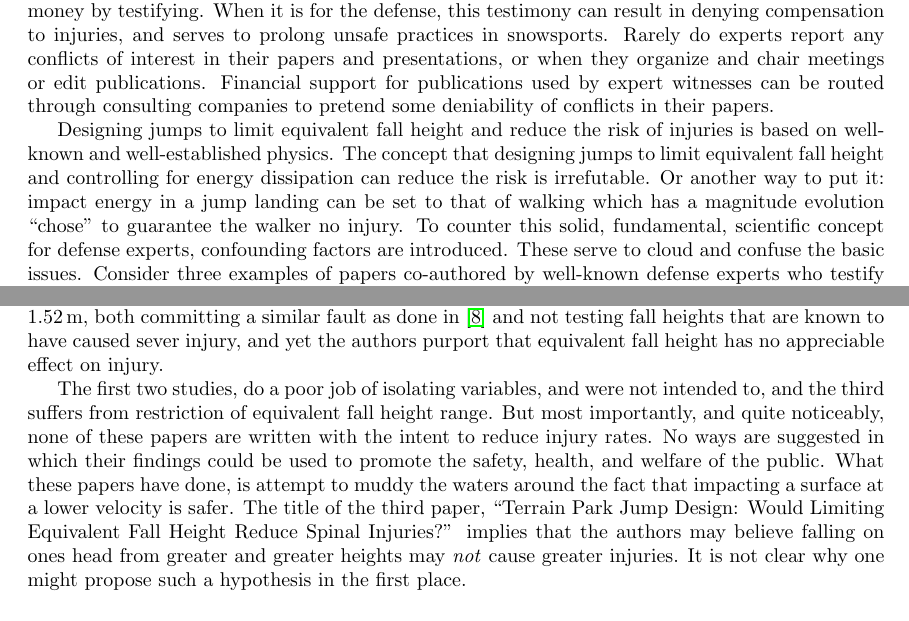
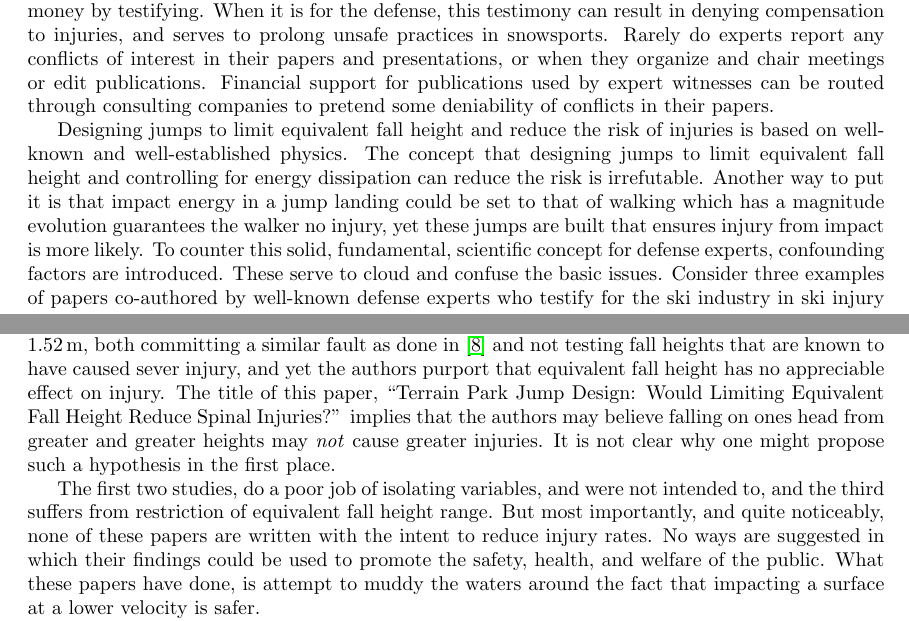
Before and after one commit to mechmotum/ski-analysis-paper, a LaTeX paper (main.tex): two parts of pages 5 and 7 of 13, joined at a grey line, cut so that both start at the same text. Compiled offline with pdfLaTeX.

Commit message:
Rewording in moral imperative section.

```diff
--- a/main.tex
+++ b/main.tex
@@ -284,13 +284,14 @@ conflicts in their papers.
 Designing jumps to limit equivalent fall height and reduce the risk of injuries
 is based on well-known and well-established physics. The concept that designing
 jumps to limit equivalent fall height and controlling for energy dissipation
-can reduce the risk is irrefutable. Or another way to put it: impact energy in
-a jump landing can be set to that of walking which has a magnitude evolution
-``chose'' to guarantee the walker no injury. To counter this solid,
-fundamental, scientific concept for defense experts, confounding factors are
-introduced. These serve to cloud and confuse the basic issues. Consider three
-examples of papers co-authored by well-known defense experts who testify for
-the ski industry in ski injury cases.
+can reduce the risk is irrefutable. Another way to put it is that impact energy
+in a jump landing could be set to that of walking which has a magnitude
+evolution guarantees the walker no injury, yet these jumps are built that
+ensures injury from impact is more likely. To counter this solid, fundamental,
+scientific concept for defense experts, confounding factors are introduced.
+These serve to cloud and confuse the basic issues. Consider three examples of
+papers co-authored by well-known defense experts who testify for the ski
+industry in ski injury cases.
 
 Shealy et. al~\cite{Shealy2010} conducted an experimental study which attempts
 to test the hypothesis that takeoff speed is a predictor of jump landing
@@ -321,7 +322,11 @@ body orientation at impact can cause dangerous cervical spine loads.  They also
 only test equivalent fall heights from \SIrange{0.23}{1.52}{\meter}, both
 committing a similar fault as done in \cite{Shealy2010} and not testing fall
 heights that are known to have caused sever injury, and yet the authors purport
-that equivalent fall height has no appreciable effect on injury.
+that equivalent fall height has no appreciable effect on injury. The title of
+this paper, ``Terrain Park Jump Design: Would Limiting Equivalent Fall Height
+Reduce Spinal Injuries?'' implies that the authors may believe falling on ones
+head from greater and greater heights may \emph{not} cause greater injuries. It
+is not clear why one might propose such a hypothesis in the first place.
 
 The first two studies, do a poor job of isolating variables, and were not
 intended to, and the third suffers from restriction of equivalent fall height
@@ -329,11 +334,7 @@ range. But most importantly, and quite noticeably, none of these papers are
 written with the intent to reduce injury rates. No ways are suggested in which
 their findings could be used to promote the safety, health, and welfare of the
 public. What these papers have done, is attempt to muddy the waters around the
-fact that impacting a surface at a lower velocity is safer. The title of the
-third paper, ``Terrain Park Jump Design: Would Limiting Equivalent Fall Height
-Reduce Spinal Injuries?'' implies that the authors may believe falling on ones
-head from greater and greater heights may \emph{not} cause greater injuries. It
-is not clear why one might propose such a hypothesis in the first place.
+fact that impacting a surface at a lower velocity is safer.
 
 Testifying for an injured plaintiff, or to defend corporations, in injury
 cases, are not equivalent actions ethically, neither is authoring papers with
```
